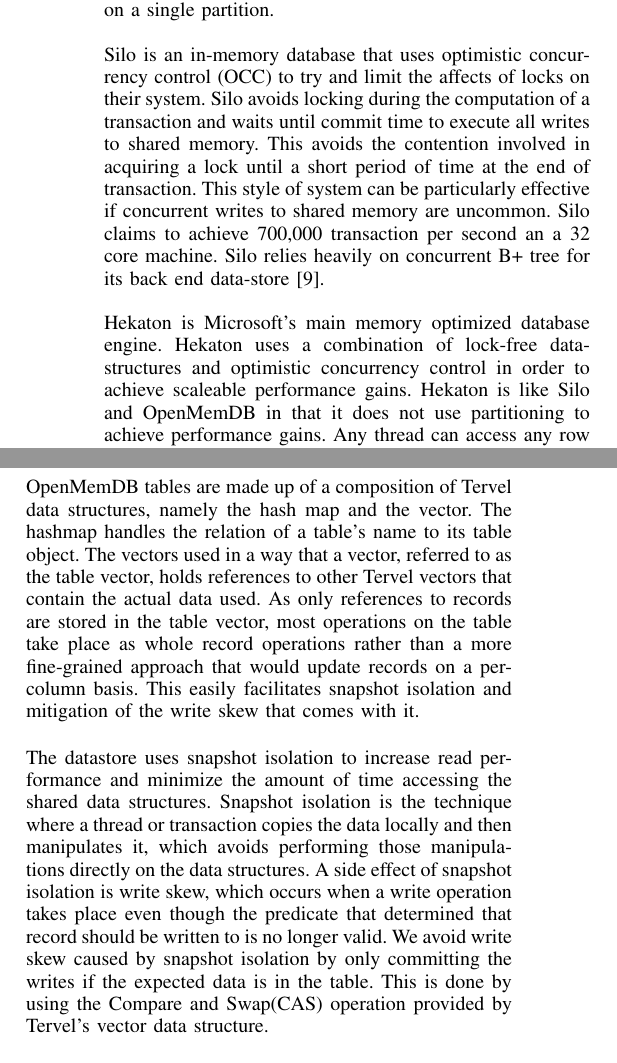
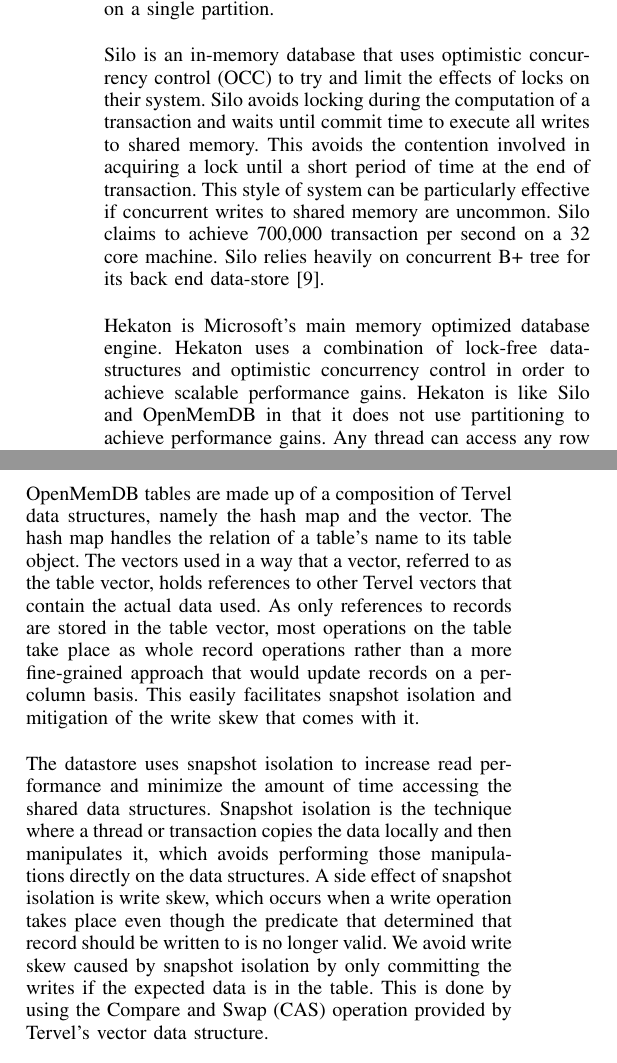
Before and after one commit to Dar13/OpenMemDB, a LaTeX paper (Documents/Workshop_Paper/WorkshopPaper.tex): two parts of the columns of page 2 of 4, joined at a grey line, cut so that both start at the same text. Compiled offline with pdfLaTeX.

Commit message:
Corrected typos and grammar issues

```diff
--- a/Documents/Workshop_Paper/WorkshopPaper.tex
+++ b/Documents/Workshop_Paper/WorkshopPaper.tex
@@ -162,17 +162,17 @@
 on a single partition.
 \par\vspace{\baselineskip}
 Silo is an in-memory database that uses optimistic concurrency control (OCC) to try and
-limit the affects of locks on their system. Silo avoids locking during the computation
+limit the effects of locks on their system. Silo avoids locking during the computation
 of a transaction and waits until commit time to execute all writes to shared memory.
 This avoids the contention involved in acquiring a lock until a short period of time
 at the end of transaction. This style of system can be particularly effective if
 concurrent writes to shared memory are uncommon. Silo claims to achieve 700,000
-transaction per second an a 32 core machine. Silo relies heavily on concurrent
+transaction per second on a 32 core machine. Silo relies heavily on concurrent
 B+ tree for its back end data-store \cite{tu2013speedy}.
 \par\vspace{\baselineskip}
 Hekaton is Microsoft's main memory optimized database engine.
 Hekaton uses a combination of lock-free data-structures and optimistic concurrency control
-in order to achieve scaleable performance gains. Hekaton is like Silo and OpenMemDB in that
+in order to achieve scalable performance gains. Hekaton is like Silo and OpenMemDB in that
 it does not use partitioning to achieve performance gains. Any thread can access any
 row in a table without acquiring a lock\cite{diaconu2013hekaton}. Hekaton claims to gain
 an order of magnitude performance gain over standards SQL Server\cite{diaconu2013hekaton}
@@ -204,7 +204,7 @@
 underlying data structures used by the database to service queries and commands.
 \par\vspace{\baselineskip}
 OpenMemDB tables are made up of a composition of Tervel data structures, namely the hash map and the
-vector. The hashmap handles the relation of a table's name to its table object. The vectors used in a
+vector. The hash map handles the relation of a table's name to its table object. The vectors used in a
 way that a vector, referred to as the table vector, holds references to other Tervel vectors that contain
 the actual data used. As only references to records are stored in the table vector, most operations on the
 table take place as whole record operations rather than a more fine-grained approach that would update
```
Also changed, not shown: Documents/Workshop_Paper/WorkshopPaper.tex (4 more changed lines).
